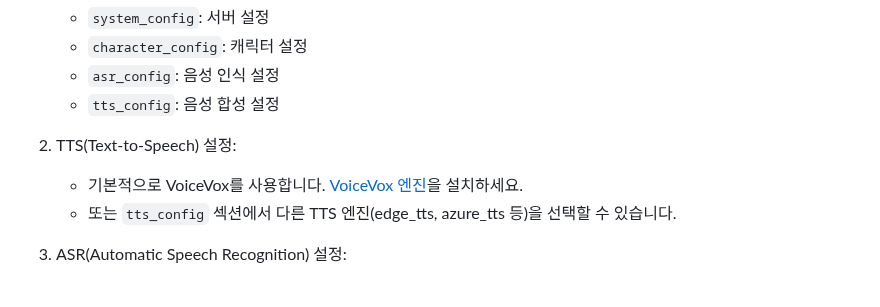
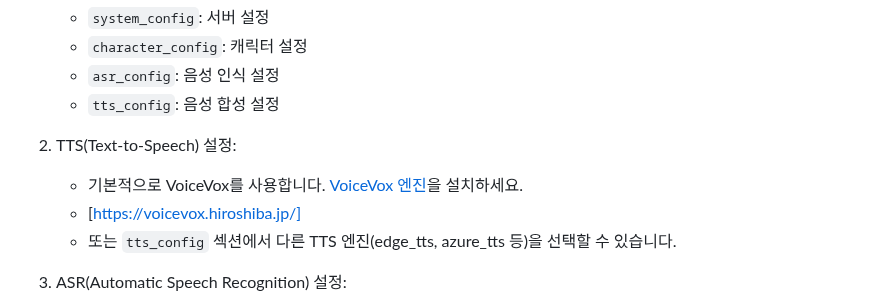
Before and after one commit to RlEHVL/open_model, a Markdown page: README.md, the part around the change. Drawn GitHub-style.

```diff
--- a/README.md
+++ b/README.md
@@ -58,6 +58,7 @@ pip install -e .
 
 2. TTS(Text-to-Speech) 설정:
    - 기본적으로 VoiceVox를 사용합니다. [VoiceVox 엔진](https://github.com/VOICEVOX/voicevox_engine)을 설치하세요.
+   - [https://voicevox.hiroshiba.jp/]
    - 또는 `tts_config` 섹션에서 다른 TTS 엔진(edge_tts, azure_tts 등)을 선택할 수 있습니다.
 
 3. ASR(Automatic Speech Recognition) 설정:
```
